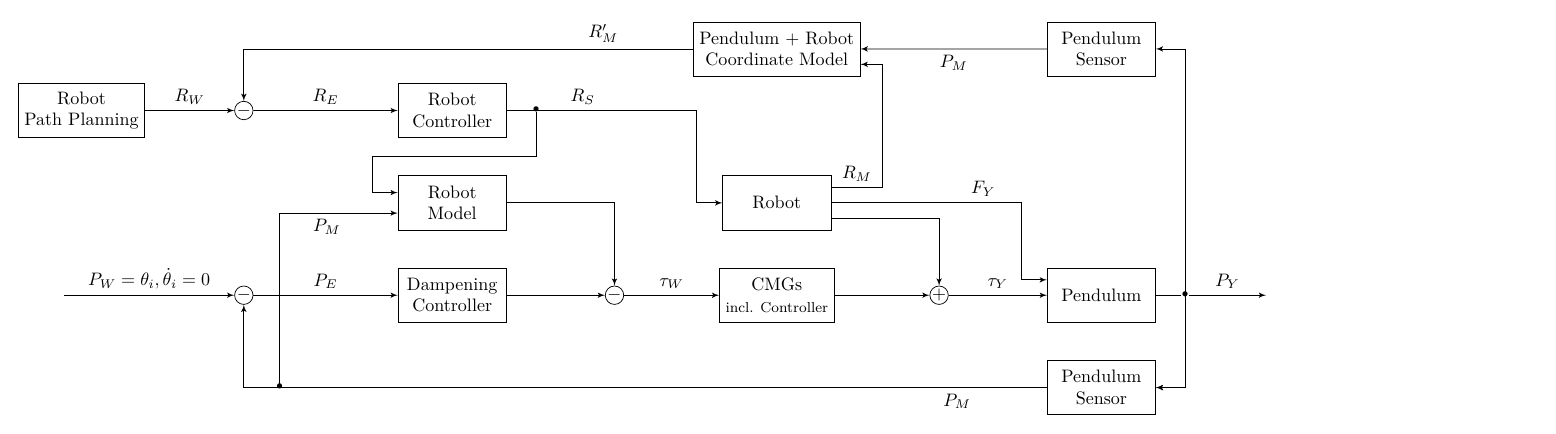
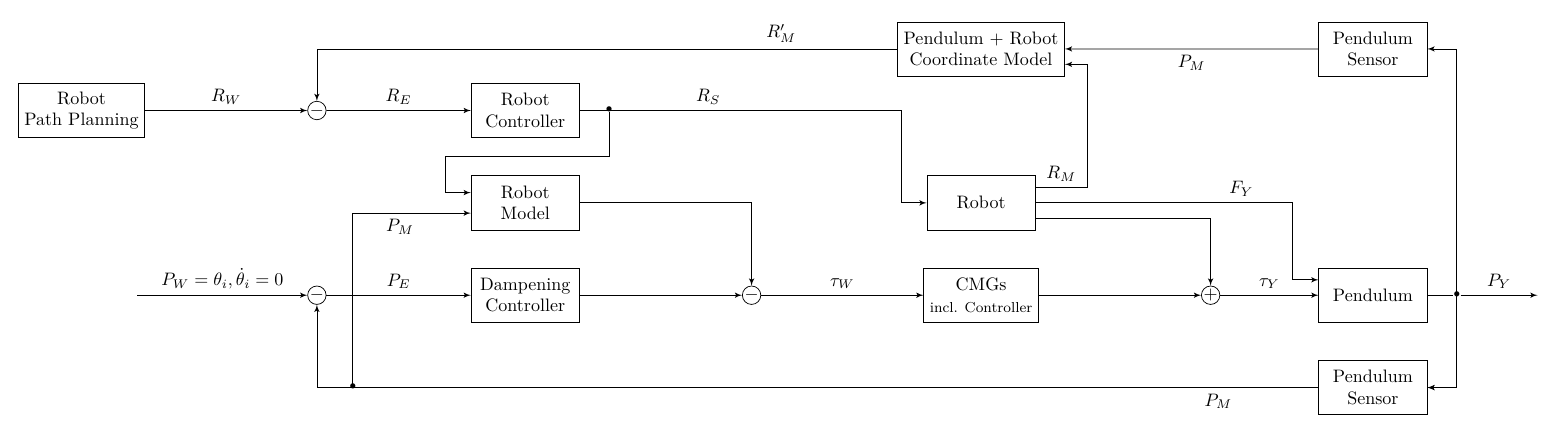
Before and after one commit to erkannt/momentum-control-for-crane-load-stabilization-dissertation, a LaTeX figure (figures/process-controller.tex): the whole page. Compiled offline with XeLaTeX.

Commit message:
clean up process-controller diagram

```diff
--- a/figures/process-controller.tex
+++ b/figures/process-controller.tex
@@ -21,64 +22,74 @@ pinstyle/.style = {pin edge={to-,thin,black}
 %\draw[help lines] (-0.5,0) -- +(-0.6,0);
 %\draw[help lines] (-0.5,-1) -- +(-0.6,0);
 %\draw[help lines,<->] (-0.8,0) -- node[fill=white] {\tiny 1cm} (-0.8,-1);
-%%%
 
+%%% Nodes
+% Process Nodes
+    % Input
     \node [input, name=rinput] (rinput) {test};
-    \node at (3.5, 0) [sum] (sum1) {$-$};
-    \node [block, right=30mm of sum1.center, align=center] (damp-controller) {Dampening\\ Controller};
+    \node at (3.5, 0) [sum] (pe-sum) {$-$};
+    % Dampening Controller
+    \node [block, right=30mm of pe-sum.center, align=center] (damp-controller) {Dampening\\ Controller};
+    \node [sum, right=of damp-controller] (feedforward-sum) {$-$};
+    % Robot Model
     \node [block, above=18mm of damp-controller.south, align=center] (robot-model) {Robot\\ Model};
     \node [input, above=2mm of robot-model.west] (robot-model-in1) {};
-    \node [input, above=-2mm of robot-model.west] (robot-model-in2) {};
+    \node [input, below=2mm of robot-model.west] (robot-model-in2) {};
+    \node [tmp, above left=9mm and 5mm of robot-model.west] (rc-routing) {};
+    % Robot Controller
     \node [block, above=18mm of robot-model.south, align=center] (robot-controller) {Robot\\ Controller};
-    \node [joint, right=5mm of robot-controller.east] (joint2) {\textbullet};
-    \node at (3.5, 3.6) [sum] (sum4) {$-$};
-    \node [block, left of=sum4, align=center] (robot-path) {Robot\\ Path Planning};
-    \node [sum, right of=damp-controller] (sum2) {$-$};
-    \node [block, right of=sum2, align=center] (cmg-controller) {CMGs\\ \footnotesize{incl. Controller}};
-    \node [sum, right of=cmg-controller] (sum3) {$+$};
+    \node [joint, right=5mm of robot-controller.east] (rc-joint) {\textbullet};
+    % Robot Input
+    \node at (3.5, 3.6) [sum] (re-sum) {$-$};
+    \node [block, left=of re-sum, align=center] (robot-path) {Robot\\ Path Planning};
+    % CMGs incl Controller
+    \node [block, right=of feedforward-sum, align=center] (cmg-controller) {CMGs\\ \footnotesize{incl. Controller}};
+    \node [sum, right=of cmg-controller] (torque-sum) {$+$};
+    % Robot
     \node [block, above=18mm of cmg-controller.south] (robot) {Robot};
+    \node [input, left=5mm of robot.west] (robot-in) {};
     \node [output, above right =3mm and 10mm of robot.east] (robot-out1) {};
     \node [output, above=0mm of robot.east] (robot-out2) {};
     \node [output, above=-3mm of robot.east] (robot-out3) {};
+    % PnR Coordinate Model
     \node [block, above=30mm of robot.south, align=center] (coord-model) {Pendulum + Robot\\ Coordinate Model};
     \node [input, above=0mm of coord-model.east] (coord-model-in1) {};
     \node [input, above=-3mm of coord-model.east] (coord-model-in2) {};
-    \node [block, right of=sum3] (pendulum) {Pendulum};
+    % Pendulum, Sensors and Output
+    \node [block, right of=torque-sum] (pendulum) {Pendulum};
     \node [input, above left=3mm and 5mm of pendulum.west] (pendulum-in1) {};
     \node [block, below=18mm of pendulum.north, align=center] (sensor1) {Pendulum\\ Sensor};
     \node [block, above=48mm of pendulum.south, align=center] (sensor2) {Pendulum\\ Sensor};
-    \node [joint, right=5mm of pendulum.east] (joint1) {\textbullet};
-    \node [output, right=15mm of joint1, node distance=1.5cm] (output) {};
-    \node [tmp, left=35mm of sensor1.west] (tmp1) {};
-    \node [tmp, left=5mm of robot.west] (tmp2) {};
-    \node [tmp, above left=9mm and 5mm of robot-model.west] (tmp3) {};
-    \node at (4.2,-1.8) [joint] (joint4) {\textbullet};
+    \node [joint, right=5mm of pendulum.east] (output-joint) {\textbullet};
+    \node [output, right=15mm of output-joint, node distance=1.5cm] (output) {};
+    \node at (4.2,-1.8) [joint] (pm-joint) {\textbullet};
 
+%%% Paths
 % Pendulum Control Loop
-    \draw [->] (rinput) -- node{$P_W = \theta_i, \dot{\theta}_i = 0$} (sum1);
-    \draw [->] (sum1) -- node{$P_E$} (damp-controller);
-    \draw [->] (damp-controller) -- (sum2);
-    \draw [->] (sum2) -- node{$\tau_W$} (cmg-controller);
-    \draw [->] (cmg-controller) -- (sum3);
-    \draw [->] (sum3) -- node{$\tau_Y$} (pendulum);
-    \draw [->] (pendulum) -- (joint1) -- node{$P_Y$} (output);
-    \draw [->] (joint1) |- (sensor1);
-    \draw [->] (sensor1) -- node{$P_M$} (tmp1) -| (sum1);
-    \draw [->] (joint1) |- (sensor1);
+    \draw [->] (rinput) -- node{$P_W = \theta_i, \dot{\theta}_i = 0$} (pe-sum);
+    \draw [->] (pe-sum) -- node{$P_E$} (damp-controller);
+    \draw [->] (damp-controller) -- (feedforward-sum);
+    \draw [->] (feedforward-sum) -- node{$\tau_W$} (cmg-controller);
+    \draw [->] (cmg-controller) -- (torque-sum);
+    \draw [->] (torque-sum) -- node{$\tau_Y$} (pendulum);
+    \draw [->] (pendulum) -- (output-joint) -- node{$P_Y$} (output);
+    \draw [->] (output-joint) |- (sensor1);
+    \draw [->] (sensor1) -| node[pos=0.05]{$P_M$} (pe-sum);
+    \draw [->] (output-joint) |- (sensor1);
 
 % Robot Control Loop
-    \draw [->] (robot-path) -- node{$R_W$} (sum4);
-    \draw [->] (sum4) -- node{$R_E$} (robot-controller);
-    \draw [->] (robot-controller) -| node[pos=0.2]{$R_S$} (tmp2) -- (robot);
-    \draw [->] (joint2) |- (tmp3) |- (robot-model-in1);
-    \draw [->] (joint4) |- node[pos=0.7, below]{$P_M$} (robot-model-in2);
-    \draw [->] (robot-model) -| (sum2);
-    \draw [->] (joint1) |- (sensor2);
+    \draw [->] (robot-path) -- node{$R_W$} (re-sum);
+    \draw [->] (re-sum) -- node{$R_E$} (robot-controller);
+    \draw [->] (robot-controller) -| node[pos=0.2]{$R_S$} (robot-in) -- (robot);
+    \draw [->] (rc-joint) |- (rc-routing) |- (robot-model-in1);
+    \draw [->] (pm-joint) |- node[pos=0.7, below]{$P_M$} (robot-model-in2);
+    \draw [->] (robot-model) -| (feedforward-sum);
+    \draw [->] (output-joint) |- (sensor2);
     \draw [->] (sensor2) -- node{$P_M$} (coord-model-in1);
-    \draw [->] (coord-model) -| node[pos=0.1, above]{$R_M'$} (sum4);
+    \draw [->] (coord-model) -| node[pos=0.1, above]{$R_M'$} (re-sum);
     \draw [->] (robot.east |- robot-out1) -- node{$R_M$} (robot-out1) |- (coord-model-in2);
     \draw [->] (robot-out2) -| node[pos=0.4]{$F_Y$} (pendulum-in1) -- (pendulum-in1 -| pendulum.west);
-    \draw [->] (robot-out3) -| (sum3);
+    \draw [->] (robot-out3) -| (torque-sum);
 
 \end{tikzpicture}
 
```
Also changed, not shown: figures/process-controller.tex (1 more changed lines).
